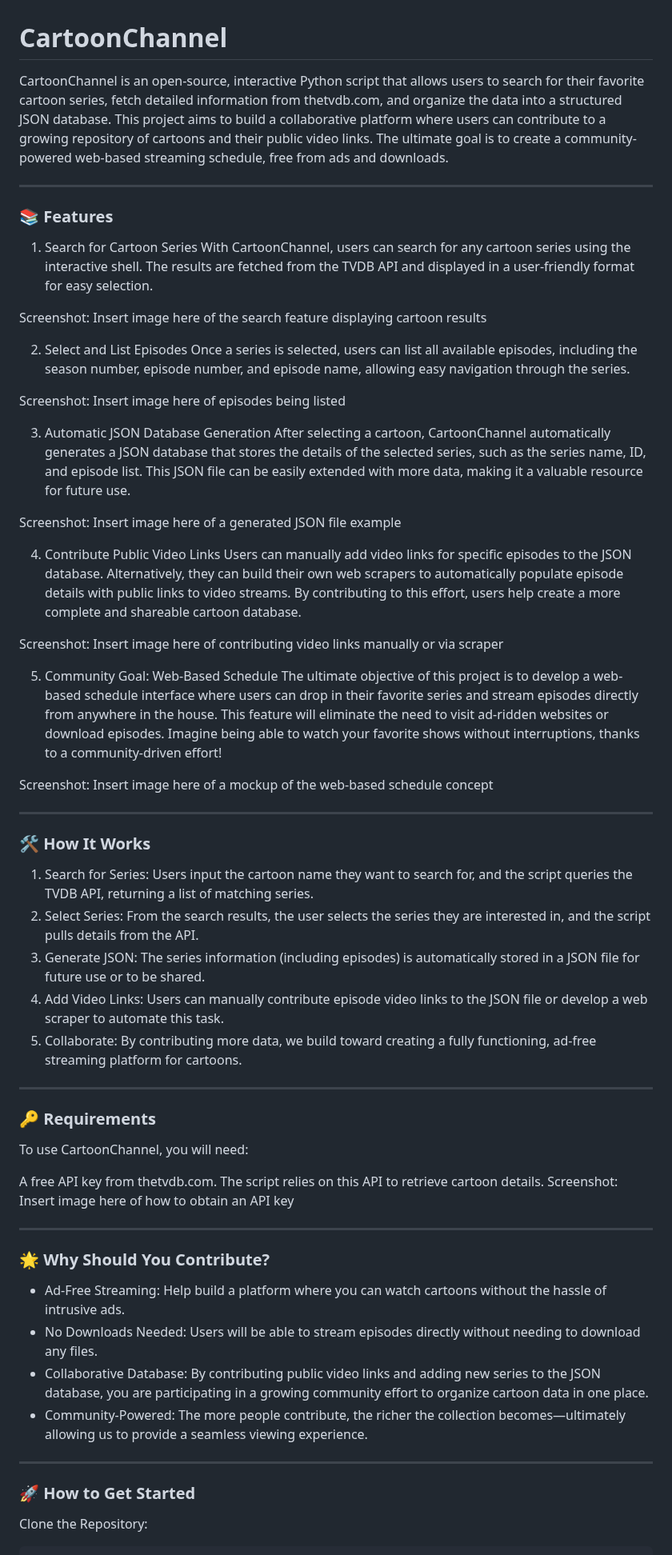
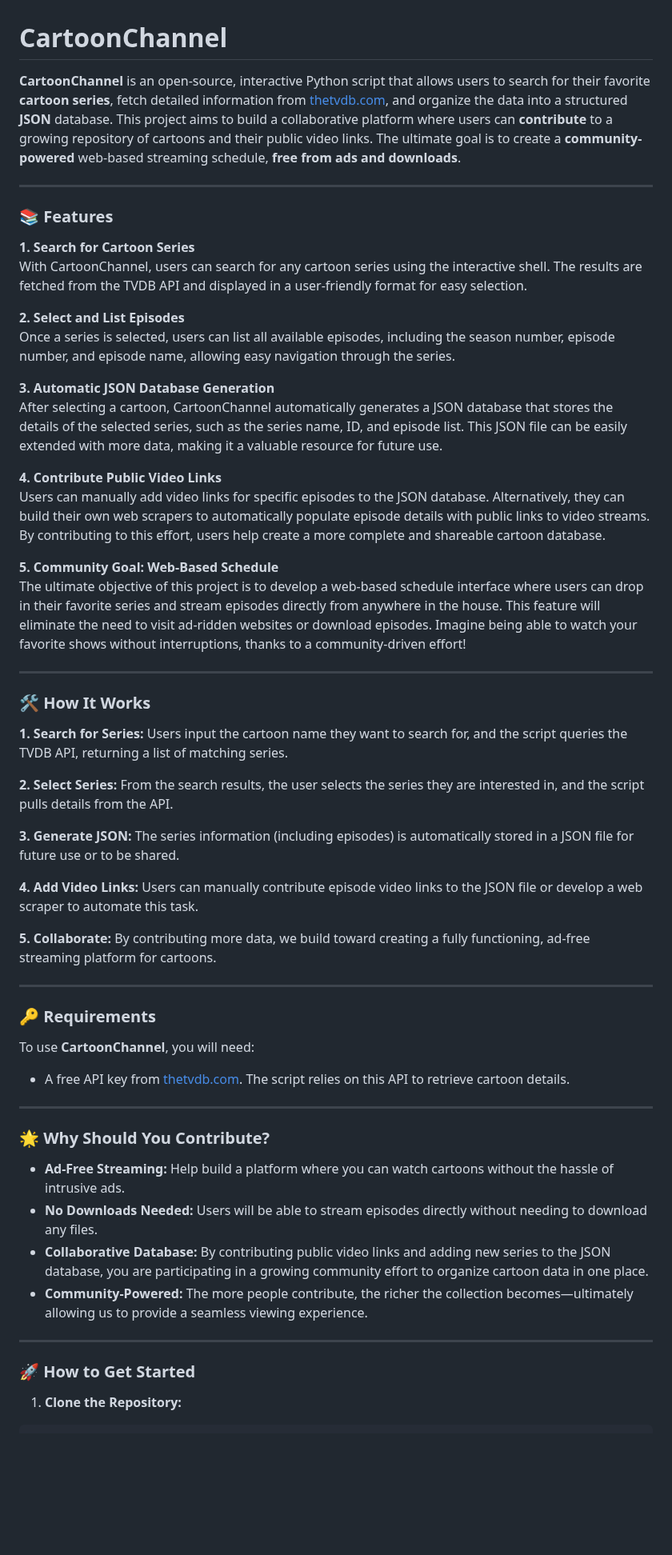
Before and after one commit to preewo/CartoonChannel, a Markdown page: README.md, the part around one of its changes. Shown at 80% size. Rendered like a GitHub page; blank space fills up the shorter version.

Commit message:
#redefined README.md

````diff
--- a/README.md
+++ b/README.md
@@ -1,59 +1,59 @@
 # CartoonChannel
 
-CartoonChannel is an open-source, interactive Python script that allows users to search for their favorite cartoon series, fetch detailed information from thetvdb.com, and organize the data into a structured JSON database. This project aims to build a collaborative platform where users can contribute to a growing repository of cartoons and their public video links. The ultimate goal is to create a community-powered web-based streaming schedule, free from ads and downloads.
+**CartoonChannel** is an open-source, interactive
+Python script that allows users to search for their favorite
+**cartoon series**, fetch detailed information from [thetvdb.com](https://thetvdb.com),
+and organize the data into a structured **JSON** database.
+This project aims to build a collaborative platform where users
+can **contribute** to a growing repository of cartoons and their
+public video links. The ultimate goal is to create a **community-powered**
+web-based streaming schedule, **free from ads and downloads**.
 
 ---
 
 ### 📚 Features
-1. Search for Cartoon Series
+**1. Search for Cartoon Series** \
 With CartoonChannel, users can search for any cartoon series using the interactive shell. The results are fetched from the TVDB API and displayed in a user-friendly format for easy selection.
 
-Screenshot: Insert image here of the search feature displaying cartoon results
-
-2. Select and List Episodes
+**2. Select and List Episodes** \
 Once a series is selected, users can list all available episodes, including the season number, episode number, and episode name, allowing easy navigation through the series.
 
-Screenshot: Insert image here of episodes being listed
-
-3. Automatic JSON Database Generation
+**3. Automatic JSON Database Generation** \
 After selecting a cartoon, CartoonChannel automatically generates a JSON database that stores the details of the selected series, such as the series name, ID, and episode list. This JSON file can be easily extended with more data, making it a valuable resource for future use.
 
-Screenshot: Insert image here of a generated JSON file example
-
-4. Contribute Public Video Links
+**4. Contribute Public Video Links** \
 Users can manually add video links for specific episodes to the JSON database. Alternatively, they can build their own web scrapers to automatically populate episode details with public links to video streams. By contributing to this effort, users help create a more complete and shareable cartoon database.
 
-Screenshot: Insert image here of contributing video links manually or via scraper
-
-5. Community Goal: Web-Based Schedule
+**5. Community Goal: Web-Based Schedule** \
 The ultimate objective of this project is to develop a web-based schedule interface where users can drop in their favorite series and stream episodes directly from anywhere in the house. This feature will eliminate the need to visit ad-ridden websites or download episodes. Imagine being able to watch your favorite shows without interruptions, thanks to a community-driven effort!
-
-Screenshot: Insert image here of a mockup of the web-based schedule concept
 
 ---
 ### 🛠 How It Works
-1. Search for Series: Users input the cartoon name they want to search for, and the script queries the TVDB API, returning a list of matching series.
-2. Select Series: From the search results, the user selects the series they are interested in, and the script pulls details from the API.
-3. Generate JSON: The series information (including episodes) is automatically stored in a JSON file for future use or to be shared.
-4. Add Video Links: Users can manually contribute episode video links to the JSON file or develop a web scraper to automate this task.
-5. Collaborate: By contributing more data, we build toward creating a fully functioning, ad-free streaming platform for cartoons.
+**1. Search for Series:** Users input the cartoon name they want to search for, and the script queries the TVDB API, returning a list of matching series.
+
+**2. Select Series:** From the search results, the user selects the series they are interested in, and the script pulls details from the API.
+
+**3. Generate JSON:** The series information (including episodes) is automatically stored in a JSON file for future use or to be shared.
+
+**4. Add Video Links:** Users can manually contribute episode video links to the JSON file or develop a web scraper to automate this task.
+
+**5. Collaborate:** By contributing more data, we build toward creating a fully functioning, ad-free streaming platform for cartoons.
 
 ---
 ### 🔑 Requirements
-To use CartoonChannel, you will need:
+To use **CartoonChannel**, you will need:
 
-A free API key from thetvdb.com. The script relies on this API to retrieve cartoon details.
-Screenshot: Insert image here of how to obtain an API key
+- A free API key from [thetvdb.com](https://thetvdb.com). The script relies on this API to retrieve cartoon details.
 
 ---
 ### 🌟 Why Should You Contribute?
-- Ad-Free Streaming: Help build a platform where you can watch cartoons without the hassle of intrusive ads.
-- No Downloads Needed: Users will be able to stream episodes directly without needing to download any files.
-- Collaborative Database: By contributing public video links and adding new series to the JSON database, you are participating in a growing community effort to organize cartoon data in one place.
-- Community-Powered: The more people contribute, the richer the collection becomes—ultimately allowing us to provide a seamless viewing experience.
+- **Ad-Free Streaming:** Help build a platform where you can watch cartoons without the hassle of intrusive ads.
+- **No Downloads Needed:** Users will be able to stream episodes directly without needing to download any files.
+- **Collaborative Database:** By contributing public video links and adding new series to the JSON database, you are participating in a growing community effort to organize cartoon data in one place.
+- **Community-Powered:** The more people contribute, the richer the collection becomes—ultimately allowing us to provide a seamless viewing experience.
 
 ---
 ### 🚀 How to Get Started
-Clone the Repository:
+1. **Clone the Repository:**
 
 ```bash
````
Also changed, not shown: other parts of README.md (+9 -7 lines).
